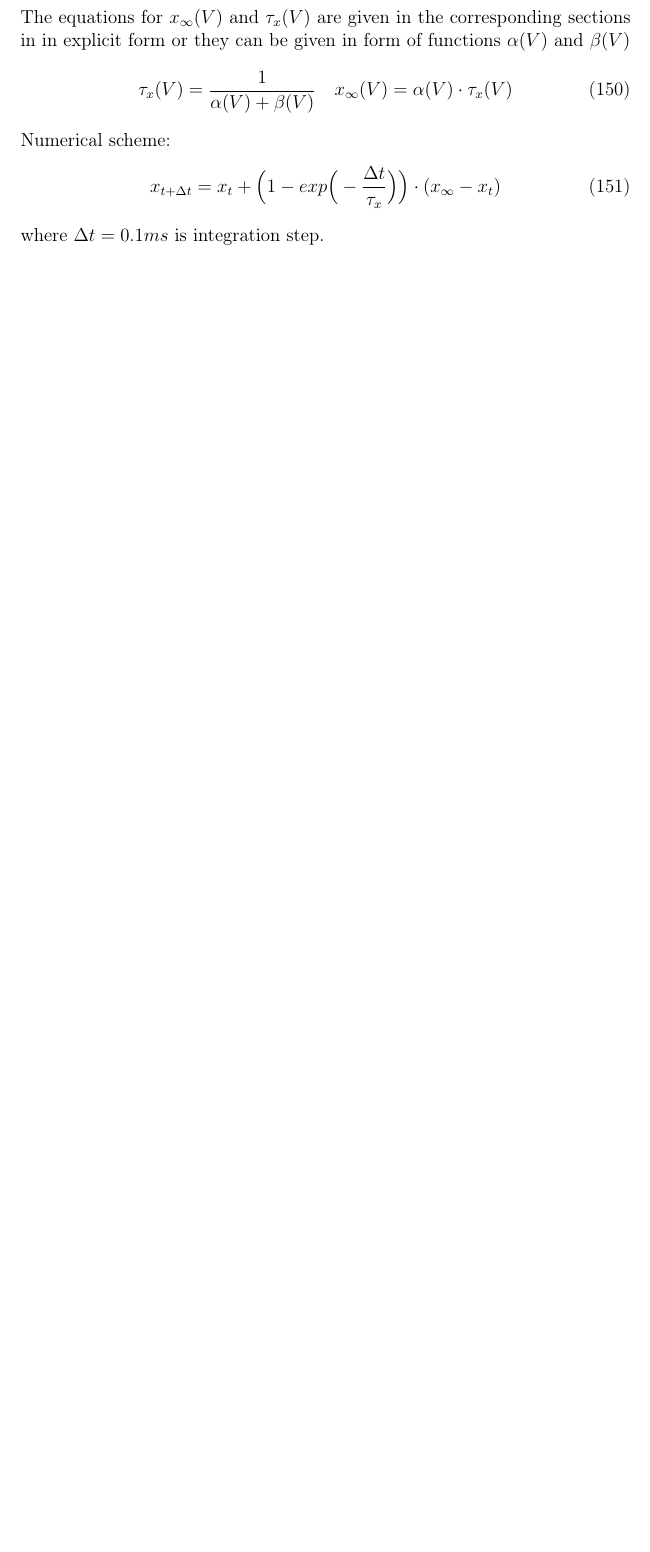
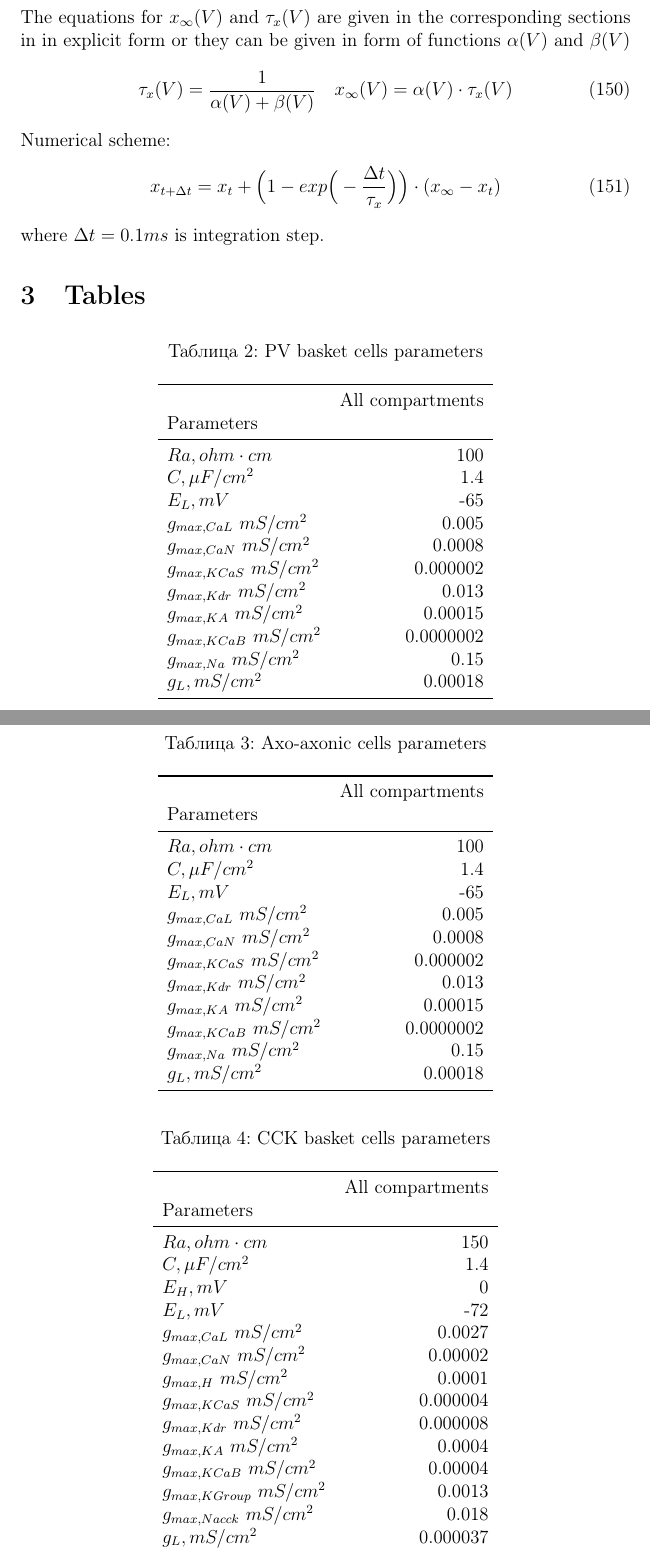
Before and after one commit to ivanmysin/latex_supplement, a LaTeX document (suplement.tex, which reads aactable.tex, cckbastable.tex, pvbastable.tex): part of page 15 of 16 before the commit and two parts of pages 15 and 16 of 20 after it, the two joined at a grey line, cut so that both start at the same text, the shorter picture padded with empty space. Compiled offline with pdfLaTeX.

Commit message:
Work on generation parameters as latex table

```diff
--- /dev/null
+++ b/aactable.tex
@@ -0,0 +1,27 @@
+\begin{longtable}{lr}
+\caption{Axo-axonic cells parameters}\label{ca1_aac_cell_parameters}\\
+\toprule
+{} &      All compartments \\
+Parameters      &           \\
+\midrule
+\endhead
+\midrule
+\multicolumn{2}{r}{{Continued on next page}} \\
+\midrule
+\endfoot
+
+\bottomrule
+\endlastfoot
+$Ra,
+ ohm \cdot cm$              &       100 \\
+$C, \linebreak \mu F / cm^2$              &       1.4 \\
+$E_L, \linebreak mV$       &       -65 \\
+$g_{max, CaL    }\linebreak \  mS / cm^2$&     0.005 \\
+$g_{max, CaN    }\linebreak \  mS / cm^2$&    0.0008 \\
+$g_{max, KCaS    }\linebreak \  mS / cm^2$&  0.000002 \\
+$g_{max, Kdr }\linebreak \  mS / cm^2$&     0.013 \\
+$g_{max, KA     }\linebreak \  mS / cm^2$&   0.00015 \\
+$g_{max, KCaB   }\linebreak \  mS / cm^2$& 0.0000002 \\
+$g_{max, Na     }\linebreak \  mS / cm^2$&      0.15 \\
+$g_L, \linebreak mS / cm^2$    &   0.00018 \\
+\end{longtable}
--- /dev/null
+++ b/cckbastable.tex
@@ -0,0 +1,30 @@
+\begin{longtable}{lr}
+\caption{CCK basket cells parameters}\label{ca1_cckbas_cell_parameters}\\
+\toprule
+{} &     All compartments \\
+Parameters      &          \\
+\midrule
+\endhead
+\midrule
+\multicolumn{2}{r}{{Continued on next page}} \\
+\midrule
+\endfoot
+
+\bottomrule
+\endlastfoot
+$Ra,
+ ohm \cdot cm$              &      150 \\
+$C, \linebreak \mu F / cm^2$              &      1.4 \\
+$E_{H}, mV$        &        0 \\
+$E_L, \linebreak mV$       &      -72 \\
+$g_{max, CaL    }\linebreak \  mS / cm^2$&   0.0027 \\
+$g_{max, CaN    }\linebreak \  mS / cm^2$&  0.00002 \\
+$g_{max, H     }\linebreak \  mS / cm^2$&   0.0001 \\
+$g_{max, KCaS    }\linebreak \  mS / cm^2$& 0.000004 \\
+$g_{max, Kdr }\linebreak \  mS / cm^2$& 0.000008 \\
+$g_{max, KA     }\linebreak \  mS / cm^2$&   0.0004 \\
+$g_{max, KCaB   }\linebreak \  mS / cm^2$&  0.00004 \\
+$g_{max, KGroup }\linebreak \  mS / cm^2$&   0.0013 \\
+$g_{max, Nacck  }\linebreak \  mS / cm^2$&    0.018 \\
+$g_L, \linebreak mS / cm^2$    & 0.000037 \\
+\end{longtable}
--- /dev/null
+++ b/pvbastable.tex
@@ -0,0 +1,27 @@
+\begin{longtable}{lr}
+\caption{PV basket cells parameters}\label{ca1_pvbas_cell_parameters}\\
+\toprule
+{} &      All compartments \\
+Parameters       &           \\
+\midrule
+\endhead
+\midrule
+\multicolumn{2}{r}{{Continued on next page}} \\
+\midrule
+\endfoot
+
+\bottomrule
+\endlastfoot
+$Ra,
+ ohm \cdot cm$               &       100 \\
+$C, \linebreak \mu F / cm^2$               &       1.4 \\
+$E_L, \linebreak mV$        &       -65 \\
+$g_{max, CaL     }\linebreak \  mS / cm^2$&     0.005 \\
+$g_{max, CaN     }\linebreak \  mS / cm^2$&    0.0008 \\
+$g_{max, KCaS     }\linebreak \  mS / cm^2$&  0.000002 \\
+$g_{max, Kdr  }\linebreak \  mS / cm^2$&     0.013 \\
+$g_{max, KA      }\linebreak \  mS / cm^2$&   0.00015 \\
+$g_{max, KCaB    }\linebreak \  mS / cm^2$& 0.0000002 \\
+$g_{max, Na }\linebreak \  mS / cm^2$&      0.15 \\
+$g_L, \linebreak mS / cm^2$     &   0.00018 \\
+\end{longtable}
--- a/suplement.tex
+++ b/suplement.tex
@@ -3,6 +3,9 @@
 \usepackage[utf8x]{inputenc}
 \usepackage[russian]{babel}
 \usepackage{amsmath}
+\usepackage{booktabs}
+\usepackage{longtable}
+\usepackage{rotating}
 \title{Supplement materials}
 \author{Mysin I.E.}
 \date{}
@@ -782,3 +785,4 @@ x_{t + \Delta t} = x_t+\Big(1 - exp \Big(-\frac{\Delta t}{\tau_x} \Big) \Big)\cd
 \end{equation}
 where $\Delta t = 0.1 ms$ is integration step.
 
+\section{Tables}
```
Also changed, not shown: ivytable.tex (added, +29 -0 lines), ngftable.tex (added, +29 -0 lines), olmtable.tex (added, +26 -0 lines), scatable.tex (added, +32 -0 lines), suplement.tex (7 more changed lines).
